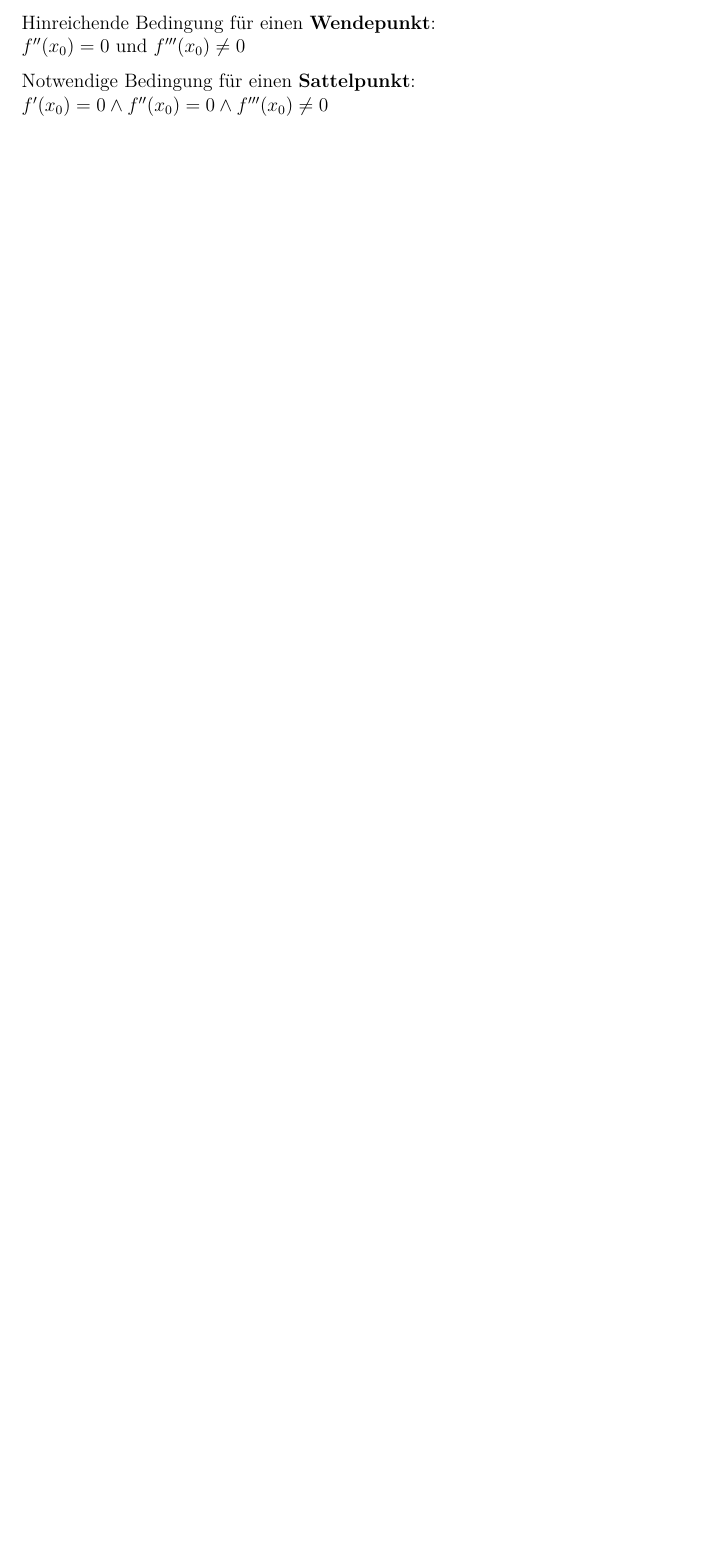
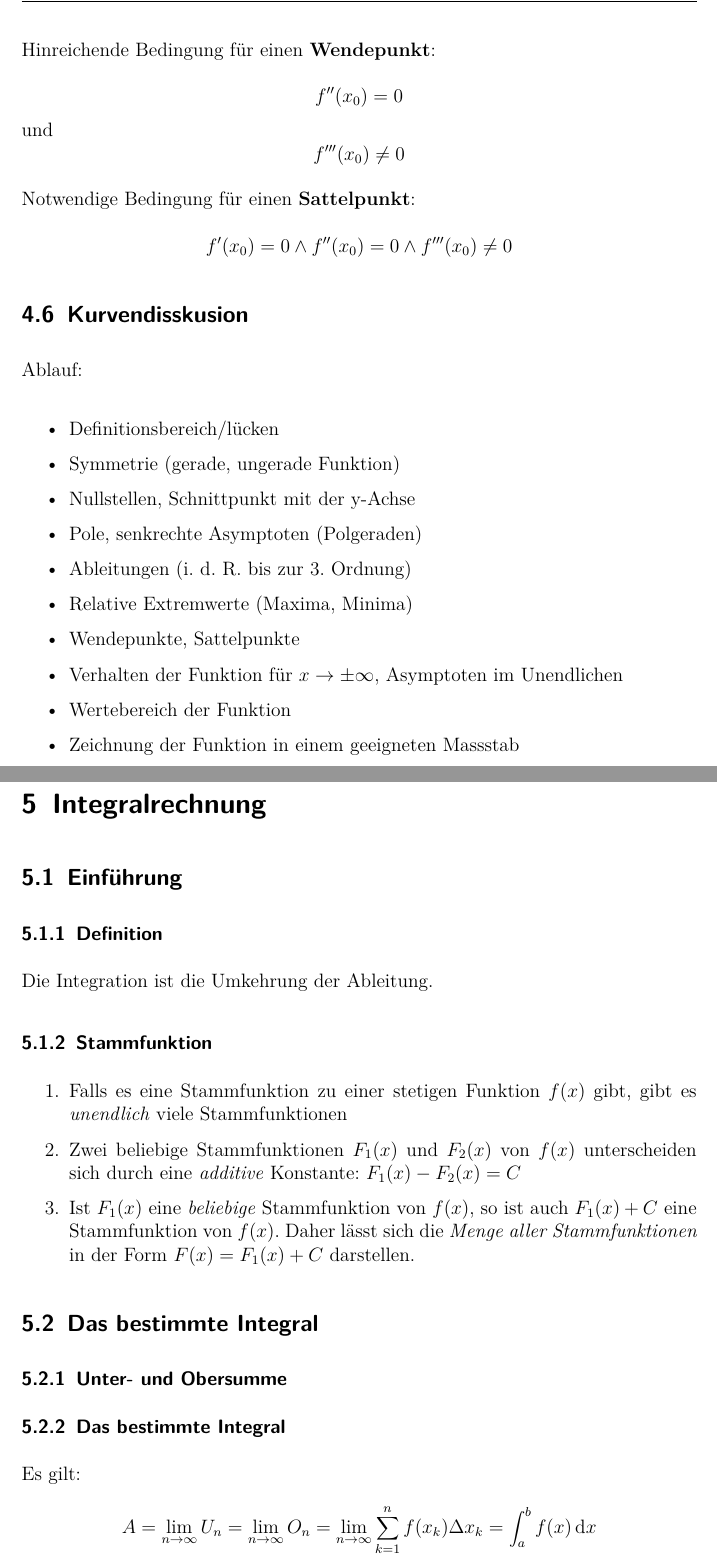
Before and after one commit to bueti/zusammenfassung_analysis, a LaTeX document (Zusammenfassung_Analysis.tex): part of page 13 of 13 before the commit and two parts of pages 13 and 14 of 14 after it, the two joined at a grey line, cut so that both start at the same text, the shorter picture padded with empty space. Compiled offline with pdfLaTeX.

Commit message:
integral angefangen

```diff
--- a/Zusammenfassung_Analysis.tex
+++ b/Zusammenfassung_Analysis.tex
@@ -22,6 +22,9 @@
 \usepackage[normalem]{ulem}
 \setcounter{secnumdepth}{5}
 \setcounter{tocdepth}{2}
+% Mathe
+\usepackage{amsmath}
+\usepackage{mathtools}
 % Dokument Infos
 \title{Zusammenfassung Analysis I}
 \author{Benjamin Bütikofer}
@@ -265,11 +267,55 @@
 	Punkte \(x_0\) mit \(f''(x_0) = 0 \) und \(f'''(x_0) \neq 0 \) heissen \textbf{Wendepunkte} (die Krümmung wechselt ihre Richtung).
 	\par Kurven mit waagrechter Tangente werden als Sattelpunkte bezeichnet.
 	\par Hinreichende Bedingung für einen \textbf{Wendepunkt}: \newline
-	\(f''(x_0) = 0 \) und \( f'''(x_0) \neq 0 \)
+	\[f''(x_0) = 0 \] und \[ f'''(x_0) \neq 0 \]
 	\par Notwendige Bedingung für einen \textbf{Sattelpunkt}: \newline
-	\(f'(x_0) = 0 \wedge f''(x_0) = 0 \wedge f'''(x_0) \neq 0 \)
+	\[f'(x_0) = 0 \wedge f''(x_0) = 0 \wedge f'''(x_0) \neq 0 \]
 	% subsection wendepunkte (end)
 
 	% section charakterische_kurvenpunkte (end)
+	\section{Kurvendisskusion}
+	Ablauf:\newline
+	\begin{itemize}
+		\item Definitionsbereich/lücken
+		\item Symmetrie (gerade, ungerade Funktion)
+		\item Nullstellen, Schnittpunkt mit der y-Achse
+		\item Pole, senkrechte Asymptoten (Polgeraden)
+		\item Ableitungen (i. d. R. bis zur 3. Ordnung)
+		\item Relative Extremwerte (Maxima, Minima)
+		\item Wendepunkte, Sattelpunkte
+		\item Verhalten der Funktion für \(x \rightarrow \pm \infty \), Asymptoten im Unendlichen
+		\item Wertebereich der Funktion
+		\item Zeichnung der Funktion in einem geeigneten Massstab
+	\end{itemize}
+
+	\chapter{Integralrechnung}
+	\section{Einführung} % (fold)
+	\label{sec:einführung}
+	\subsection{Definition} % (fold)
+	\label{sub:definition}
+	Die Integration ist die Umkehrung der Ableitung.
+	% subsection definition (end)
+	\subsection{Stammfunktion} % (fold)
+	\label{sub:stammfunktion}
+	\begin{enumerate}
+		\item Falls es eine Stammfunktion zu einer stetigen Funktion \(f(x)\) gibt, gibt es \emph{unendlich} viele Stammfunktionen
+		\item Zwei beliebige Stammfunktionen \(F_1 (x)\) und \(F_2 (x)\) von \(f(x)\) unterscheiden sich durch eine \emph{additive} Konstante: \(F_1 (x) - F_2 (x) = C\)
+		\item Ist \(F_1 (x)\) eine \emph{beliebige} Stammfunktion von \(f (x)\), so ist auch \(F_1 (x) + C\) eine Stammfunktion von \(f (x)\). Daher lässt sich die \emph{Menge aller Stammfunktionen} in der Form \(F(x) = F_1 (x) + C \) darstellen.
+	\end{enumerate}
+	% subsection stammfunktion (end)
+	% section einführung (end)
+	\section{Das bestimmte Integral} % (fold)
+	\label{sec:das_bestimmte_integral}
+	\subsection{Unter- und Obersumme} % (fold)
+	\label{sub:unter_und_obersumme}
+
+	% subsection unter_und_obersumme (end)
+	\subsection{Das bestimmte Integral} % (fold)
+	\label{sub:das_bestimmte_integral}
+	Es gilt:\newline
+	\[A = \lim\limits_{n \rightarrow \infty}U_n = \lim\limits_{n \rightarrow \infty}O_n = \lim\limits_{n \rightarrow \infty}\sum_{k=1}^{n} f(x_k) \Delta x_k = \int_a^b f(x)\,\mathrm{d}x \]
+	% subsection das_bestimmte_integral (end)
+	% section das_bestimmte_integral (end)
+
 
 \end{document}
```
Also changed, not shown: Zusammenfassung_Analysis.tex (5 more changed lines).
